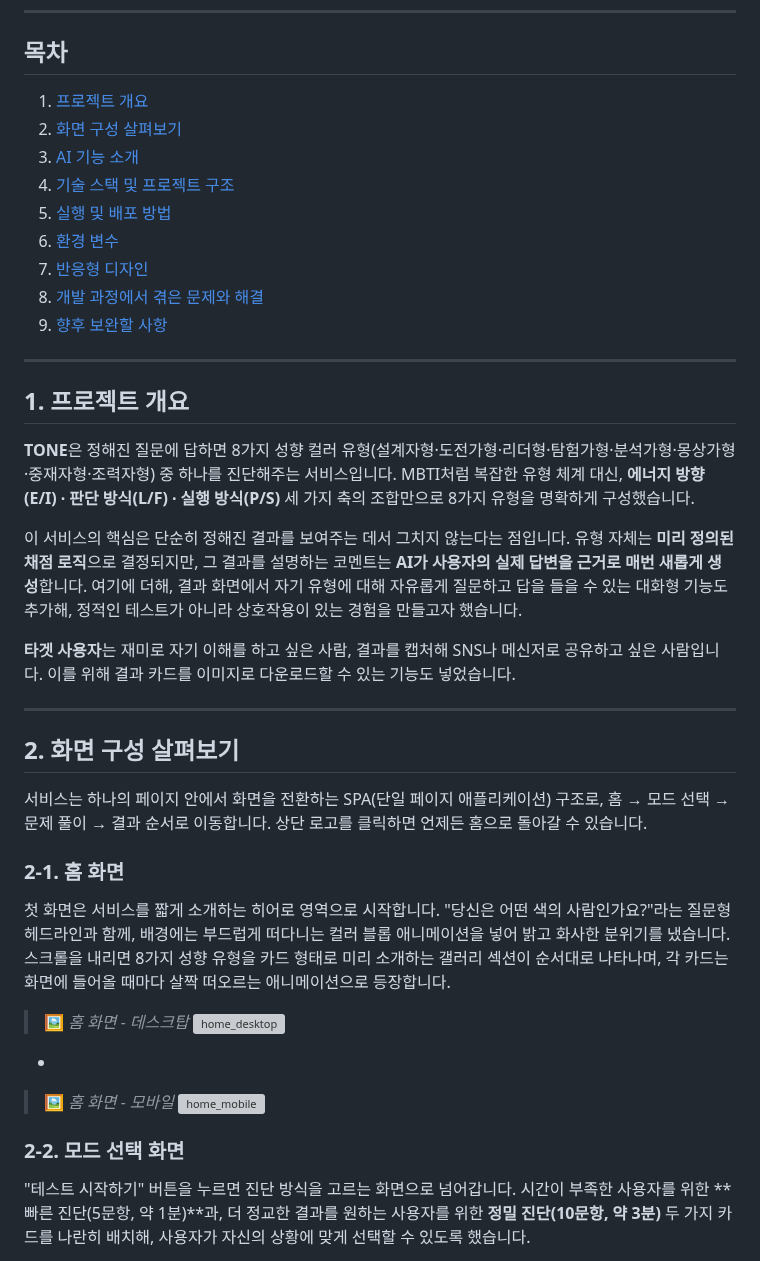
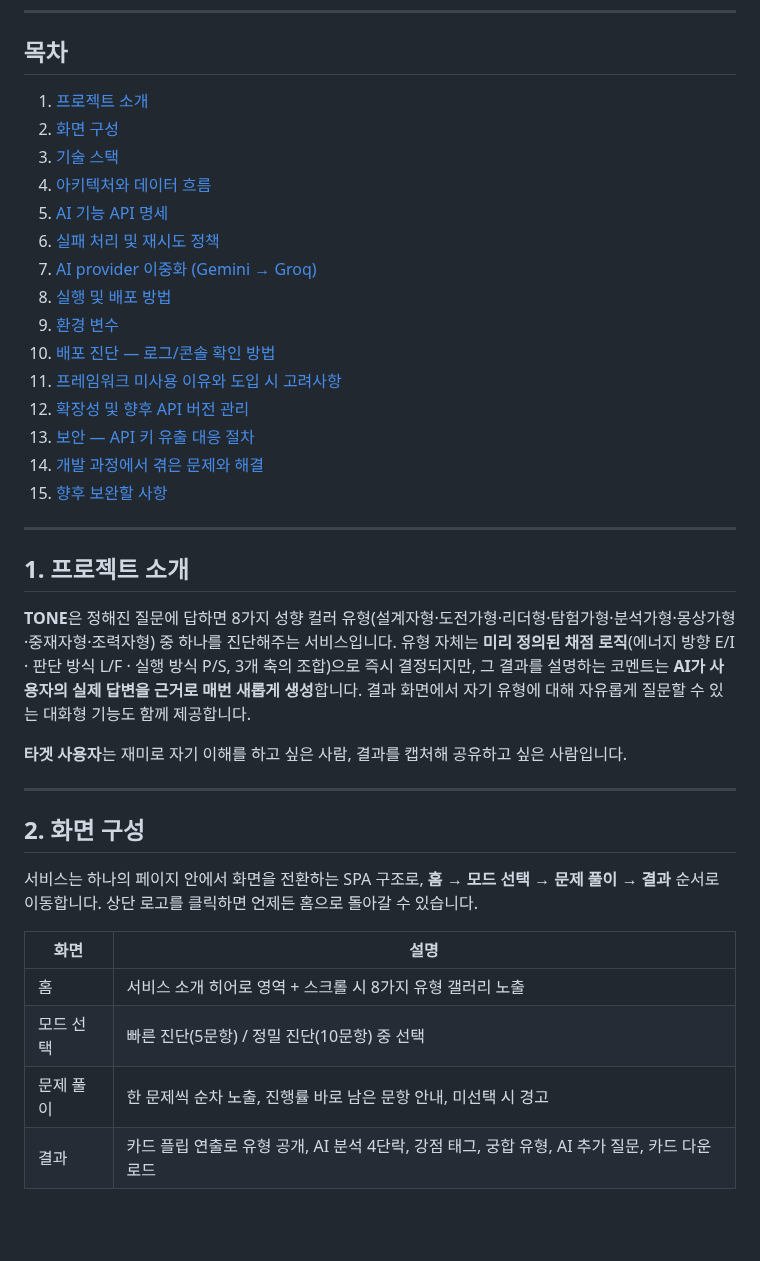
Before and after one commit to JiNS03/A-3, a Markdown page: README.md, the part around one of its changes. Drawn GitHub-style; blank space fills up the shorter version; grey boxes are pictures that could not be loaded.

```diff
--- a/README.md
+++ b/README.md
@@ -8,46 +8,40 @@
 
 ## 목차
 
-1. [프로젝트 개요](#1-프로젝트-개요)
-2. [화면 구성 살펴보기](#2-화면-구성-살펴보기)
-3. [AI 기능 소개](#3-ai-기능-소개)
-4. [기술 스택 및 프로젝트 구조](#4-기술-스택-및-프로젝트-구조)
-5. [실행 및 배포 방법](#5-실행-및-배포-방법)
-6. [환경 변수](#6-환경-변수)
-7. [반응형 디자인](#7-반응형-디자인)
-8. [개발 과정에서 겪은 문제와 해결](#8-개발-과정에서-겪은-문제와-해결)
-9. [향후 보완할 사항](#9-향후-보완할-사항)
+1. [프로젝트 소개](#1-프로젝트-소개)
+2. [화면 구성](#2-화면-구성)
+3. [기술 스택](#3-기술-스택)
+4. [아키텍처와 데이터 흐름](#4-아키텍처와-데이터-흐름)
+5. [AI 기능 API 명세](#5-ai-기능-api-명세)
+6. [실패 처리 및 재시도 정책](#6-실패-처리-및-재시도-정책)
+7. [AI provider 이중화 (Gemini → Groq)](#7-ai-provider-이중화-gemini--groq)
+8. [실행 및 배포 방법](#8-실행-및-배포-방법)
+9. [환경 변수](#9-환경-변수)
+10. [배포 진단 — 로그/콘솔 확인 방법](#10-배포-진단--로그콘솔-확인-방법)
+11. [프레임워크 미사용 이유와 도입 시 고려사항](#11-프레임워크-미사용-이유와-도입-시-고려사항)
+12. [확장성 및 향후 API 버전 관리](#12-확장성-및-향후-api-버전-관리)
+13. [보안 — API 키 유출 대응 절차](#13-보안--api-키-유출-대응-절차)
+14. [개발 과정에서 겪은 문제와 해결](#14-개발-과정에서-겪은-문제와-해결)
+15. [향후 보완할 사항](#15-향후-보완할-사항)
 
 ---
 
-## 1. 프로젝트 개요
+## 1. 프로젝트 소개
 
-**TONE**은 정해진 질문에 답하면 8가지 성향 컬러 유형(설계자형·도전가형·리더형·탐험가형·분석가형·몽상가형·중재자형·조력자형) 중 하나를 진단해주는 서비스입니다. MBTI처럼 복잡한 유형 체계 대신, **에너지 방향(E/I) · 판단 방식(L/F) · 실행 방식(P/S)** 세 가지 축의 조합만으로 8가지 유형을 명확하게 구성했습니다.
+**TONE**은 정해진 질문에 답하면 8가지 성향 컬러 유형(설계자형·도전가형·리더형·탐험가형·분석가형·몽상가형·중재자형·조력자형) 중 하나를 진단해주는 서비스입니다. 유형 자체는 **미리 정의된 채점 로직**(에너지 방향 E/I · 판단 방식 L/F · 실행 방식 P/S, 3개 축의 조합)으로 즉시 결정되지만, 그 결과를 설명하는 코멘트는 **AI가 사용자의 실제 답변을 근거로 매번 새롭게 생성**합니다. 결과 화면에서 자기 유형에 대해 자유롭게 질문할 수 있는 대화형 기능도 함께 제공합니다.
 
-이 서비스의 핵심은 단순히 정해진 결과를 보여주는 데서 그치지 않는다는 점입니다. 유형 자체는 **미리 정의된 채점 로직**으로 결정되지만, 그 결과를 설명하는 코멘트는 **AI가 사용자의 실제 답변을 근거로 매번 새롭게 생성**합니다. 여기에 더해, 결과 화면에서 자기 유형에 대해 자유롭게 질문하고 답을 들을 수 있는 대화형 기능도 추가해, 정적인 테스트가 아니라 상호작용이 있는 경험을 만들고자 했습니다.
-
-**타겟 사용자**는 재미로 자기 이해를 하고 싶은 사람, 결과를 캡처해 SNS나 메신저로 공유하고 싶은 사람입니다. 이를 위해 결과 카드를 이미지로 다운로드할 수 있는 기능도 넣었습니다.
+**타겟 사용자**는 재미로 자기 이해를 하고 싶은 사람, 결과를 캡처해 공유하고 싶은 사람입니다.
 
 ---
 
-## 2. 화면 구성 살펴보기
+## 2. 화면 구성
 
-서비스는 하나의 페이지 안에서 화면을 전환하는 SPA(단일 페이지 애플리케이션) 구조로, 홈 → 모드 선택 → 문제 풀이 → 결과 순서로 이동합니다. 상단 로고를 클릭하면 언제든 홈으로 돌아갈 수 있습니다.
+서비스는 하나의 페이지 안에서 화면을 전환하는 SPA 구조로, **홈 → 모드 선택 → 문제 풀이 → 결과** 순서로 이동합니다. 상단 로고를 클릭하면 언제든 홈으로 돌아갈 수 있습니다.
 
-### 2-1. 홈 화면
+| 화면 | 설명 |
+|---|---|
+| 홈 | 서비스 소개 히어로 영역 + 스크롤 시 8가지 유형 갤러리 노출 |
+| 모드 선택 | 빠른 진단(5문항) / 정밀 진단(10문항) 중 선택 |
+| 문제 풀이 | 한 문제씩 순차 노출, 진행률 바로 남은 문항 안내, 미선택 시 경고 |
+| 결과 | 카드 플립 연출로 유형 공개, AI 분석 4단락, 강점 태그, 궁합 유형, AI 추가 질문, 카드 다운로드 |
 
-첫 화면은 서비스를 짧게 소개하는 히어로 영역으로 시작합니다. "당신은 어떤 색의 사람인가요?"라는 질문형 헤드라인과 함께, 배경에는 부드럽게 떠다니는 컬러 블롭 애니메이션을 넣어 밝고 화사한 분위기를 냈습니다. 스크롤을 내리면 8가지 성향 유형을 카드 형태로 미리 소개하는 갤러리 섹션이 순서대로 나타나며, 각 카드는 화면에 들어올 때마다 살짝 떠오르는 애니메이션으로 등장합니다.
-
-> 🖼️ *홈 화면 - 데스크탑*
-> [](images/home-desktop.png)
-> <img width="2850" height="1531" alt="home_desktop" src="https://github.com/user-attachments/assets/a36e39a0-4ff4-4076-bf90-3bf35df9732d" />
-*
-> 🖼️ *홈 화면 - 모바일*
-> [](images/home-mobile.png)
-> <img width="1440" height="2795" alt="home_mobile" src="https://github.com/user-attachments/assets/ce789ff6-29f7-4540-bc61-cd010cf7a8b9" />
-
-
-### 2-2. 모드 선택 화면
-
-"테스트 시작하기" 버튼을 누르면 진단 방식을 고르는 화면으로 넘어갑니다. 시간이 부족한 사용자를 위한 **빠른 진단(5문항, 약 1분)**과, 더 정교한 결과를 원하는 사용자를 위한 **정밀 진단(10문항, 약 3분)** 두 가지 카드를 나란히 배치해, 사용자가 자신의 상황에 맞게 선택할 수 있도록 했습니다.
-
```
Also changed, not shown: other parts of README.md (+193 -83 lines).
